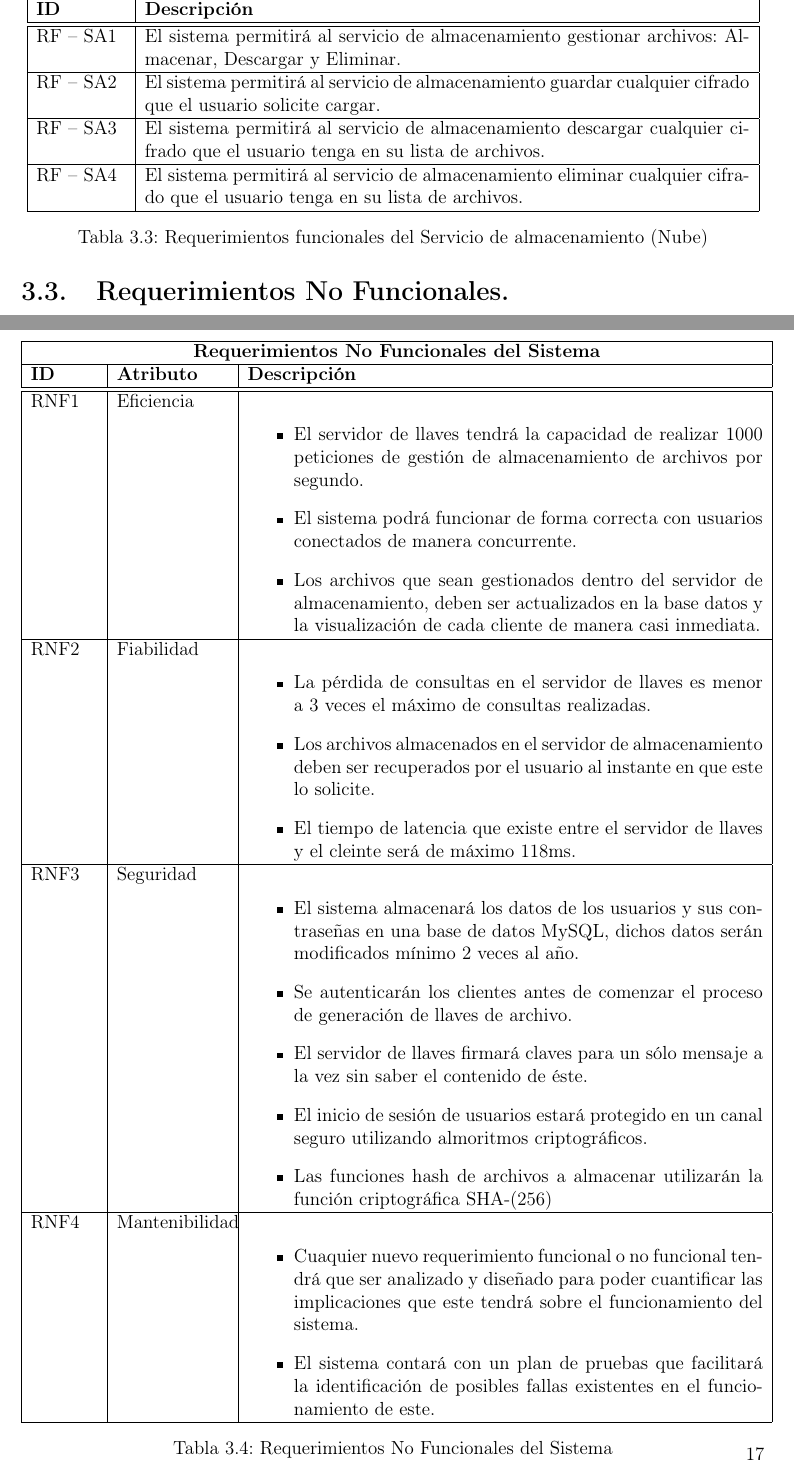
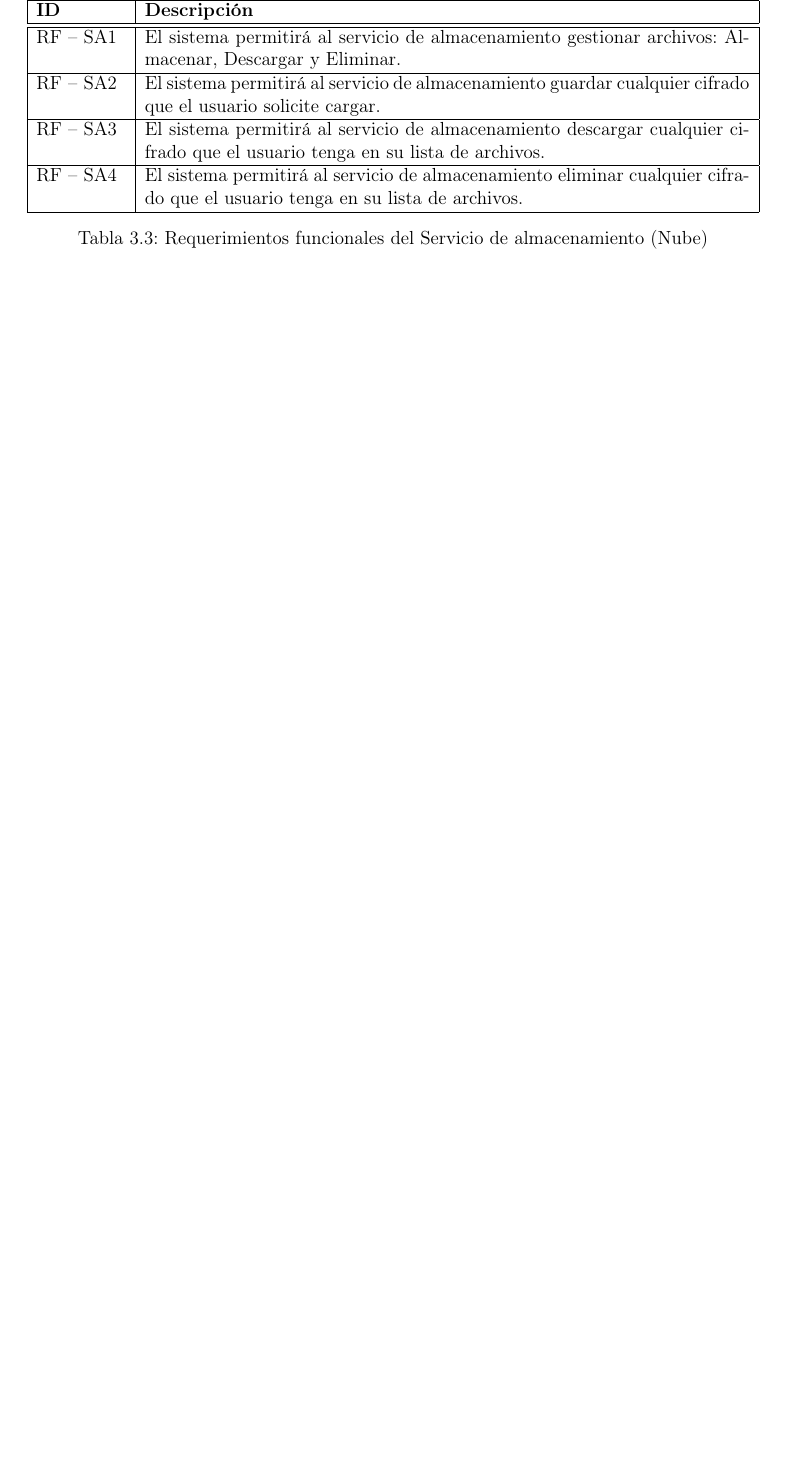
Before and after one commit to ederAguirre/Team-TT, a LaTeX book (TT-2016-B045/master_tt.tex, which reads TT-2016-B045/archivosTex/analisisydiseno.tex): two parts of pages 20 and 21 of 23 before the commit and part of page 20 of 22 after it, the two joined at a grey line, cut so that both start at the same text, the shorter picture padded with empty space. Compiled offline with pdfLaTeX.

Commit message:
Revert "Requerimientos no funcionales"
This reverts commit 611d33cdeffb004f907ba709d32a7e01ab282970.

```diff
--- a/TT-2016-B045/archivosTex/analisisydiseno.tex
+++ b/TT-2016-B045/archivosTex/analisisydiseno.tex
@@ -106,46 +106,3 @@ RF – SA4 & El sistema permitirá al servicio de almacenamiento eliminar cualqu
 \caption{Requerimientos funcionales del Servicio de almacenamiento (Nube)}
 \label{Servicio de almacenamiento (Nube) }
 \end{table}
-
-\section{Requerimientos No Funcionales. }
-
-\begin{table}[htb]
-\centering
-\begin{tabular}{| p{1.5cm} |  p{2.5cm} | p{11.5cm}|}
-\hline
-\multicolumn{3}{|c|}{\textbf{Requerimientos No Funcionales del Sistema}} \\ \hline
-\textbf{ID} &  \textbf{Atributo} & \textbf{Descripción}\\
-\hline \hline
-RNF1 & Eficiencia &  \begin{itemize}
-   \item El servidor de llaves tendrá la capacidad de realizar 1000 peticiones de gestión de almacenamiento de archivos por segundo.
-   \item El sistema podrá funcionar de forma correcta con usuarios conectados de manera concurrente.
-   \item Los archivos que sean gestionados dentro del servidor de almacenamiento, deben ser actualizados en la base datos y la visualización de cada cliente de manera casi inmediata.
- \end{itemize}
-\\ \hline
-
-RNF2 & Fiabilidad &  \begin{itemize}
-    \item La pérdida de consultas en el servidor de llaves es menor a 3 veces el máximo de consultas realizadas.
-    \item Los archivos almacenados en el servidor de almacenamiento deben ser recuperados por el usuario al instante en que este lo solicite.
-    \item El tiempo de latencia que existe entre el servidor de llaves y el cleinte será de máximo 118ms.
- \end{itemize}
-\\ \hline
-
-RNF3 & Seguridad & \begin{itemize}
-    \item El sistema almacenará los datos de los usuarios y sus contraseñas en una base de datos MySQL, dichos datos serán modificados mínimo 2  veces al año.
-   \item Se autenticarán los clientes antes de comenzar el proceso de generación de llaves de archivo.
-   \item El servidor de llaves firmará claves para un sólo mensaje a la vez sin saber el contenido de éste.
-   \item El inicio de sesión de usuarios estará protegido en un canal seguro utilizando almoritmos criptográficos.
-   \item Las funciones hash de archivos a almacenar utilizarán la función criptográfica SHA-(256)
- \end{itemize}
-
-\\ \hline
-RNF4 & Mantenibilidad & \begin{itemize}
-   \item Cuaquier nuevo requerimiento funcional o no funcional tendrá que ser analizado y diseñado para poder cuantificar las implicaciones que este tendrá sobre el funcionamiento del sistema.
-   \item El sistema contará con un plan de pruebas que facilitará la identificación de posibles fallas existentes en el funcionamiento de este.
- \end{itemize}
-\\ \hline
-
-\end{tabular}
-\caption{Requerimientos No Funcionales del Sistema}
-\label{Requerimientos No Funcionales del Sistema }
-\end{table}
```
Also changed, not shown: TT-2016-B045/archivosTex/introduccion.tex (+21 -11 lines), TT-2016-B045/master_tt.bbl (added), TT-2016-B045/master_tt.pdf, TT-2016-B045/archivosTex/analisisydiseno.tex (2 more changed lines), 11 other files.
